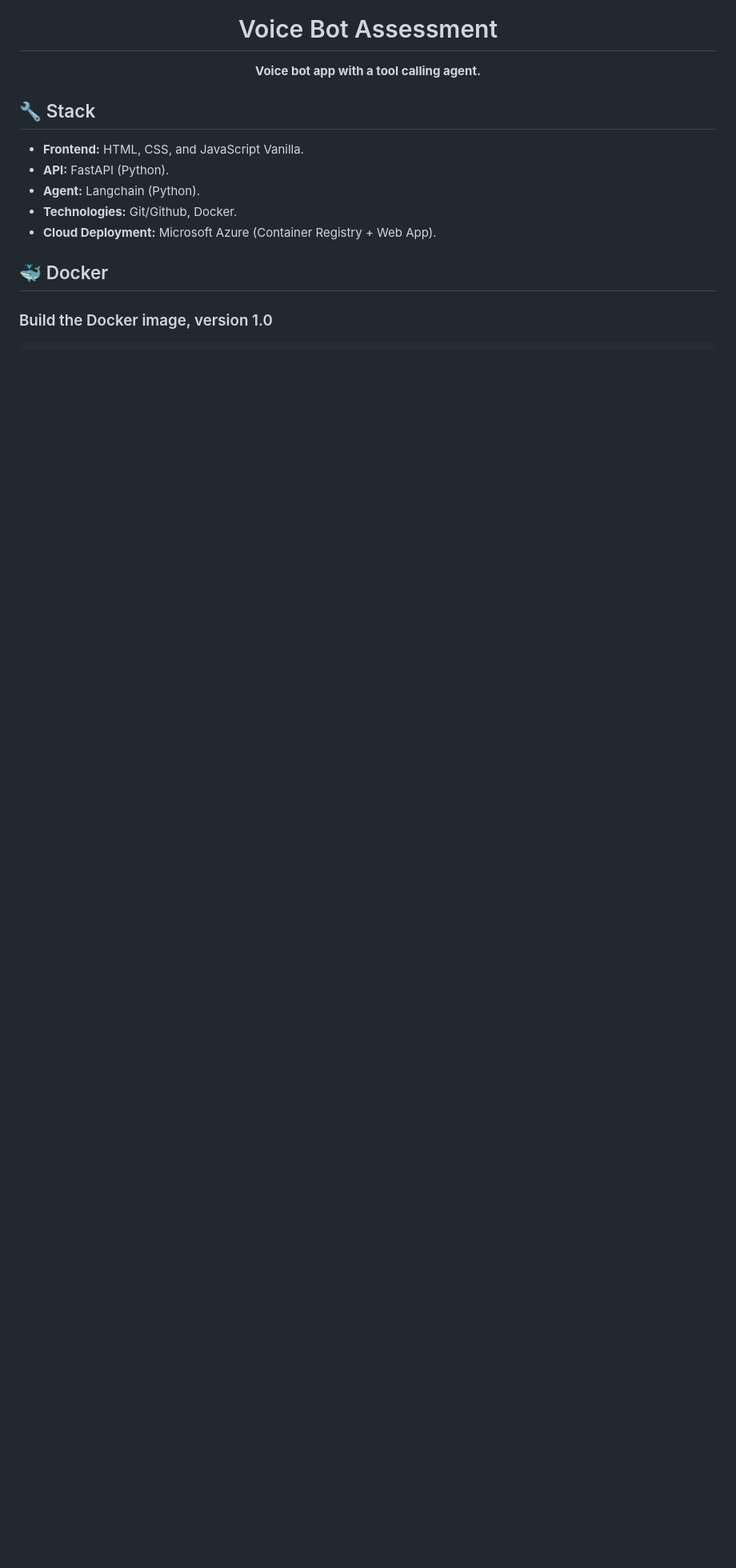
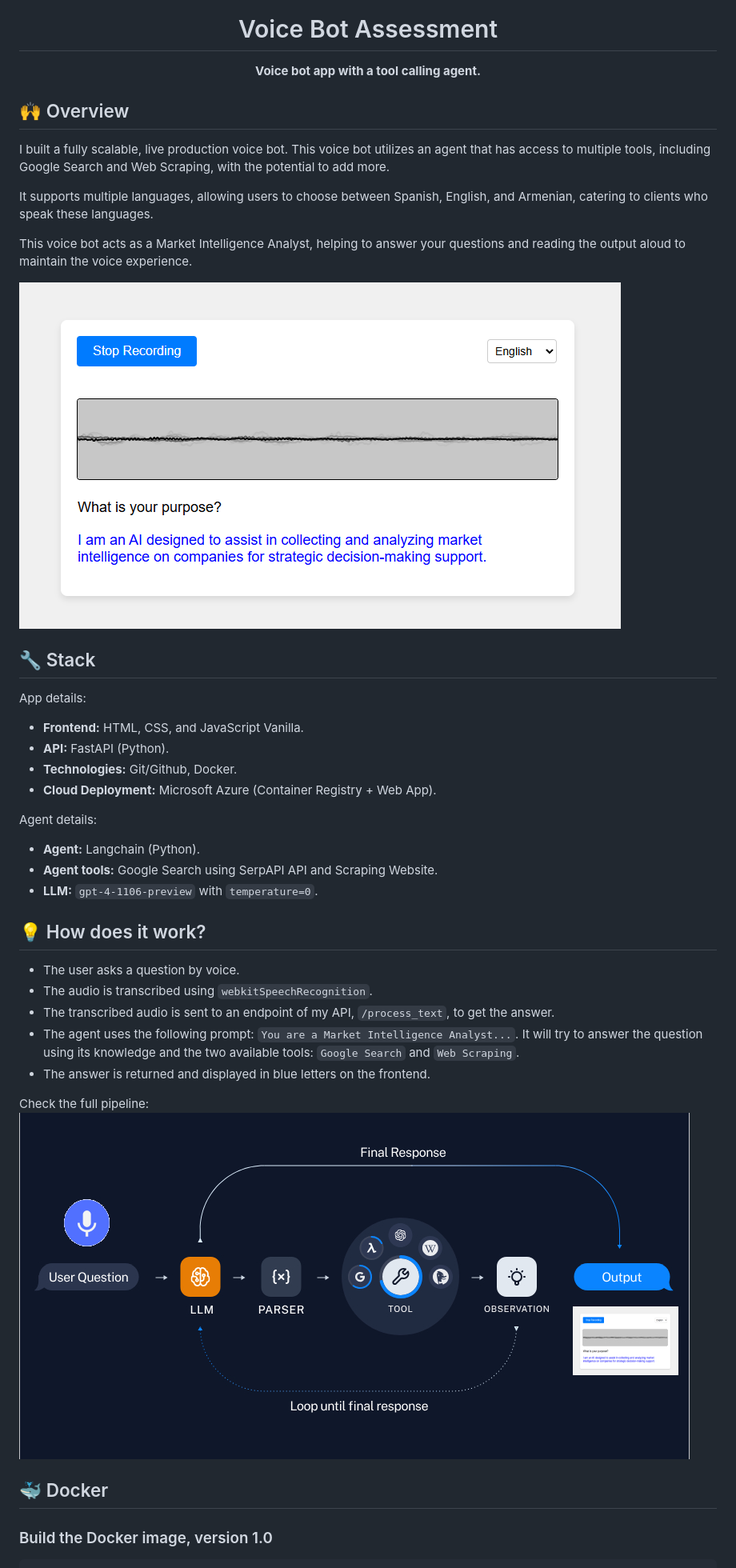
Before and after one commit to cabustillo13/Voice_Bot_Ultrix, a Markdown page: README.md, the part around the change printed below. Shown: that part at 80% size. Rendered like a GitHub page; pictures changed too: docs/full_pipeline.jpg (added); blank space fills up the shorter version.

Commit message:
[UPDATE] Explain full pipeline process and history development

```diff
--- a/README.md
+++ b/README.md
@@ -4,14 +4,42 @@
     <p align="center"><b>Voice bot app with a tool calling agent.</b>
 </p>
 
+## 🙌 Overview
+
+I built a fully scalable, live production voice bot. This voice bot utilizes an agent that has access to multiple tools, including Google Search and Web Scraping, with the potential to add more.
+
+It supports multiple languages, allowing users to choose between Spanish, English, and Armenian, catering to clients who speak these languages.
+
+This voice bot acts as a Market Intelligence Analyst, helping to answer your questions and reading the output aloud to maintain the voice experience.
+
+![Screenshot demo](docs/demo_3.PNG)
+
 
 ## 🔧 Stack
 
+App details:
 - **Frontend:** HTML, CSS, and JavaScript Vanilla.
 - **API:** FastAPI (Python).
-- **Agent:** Langchain (Python).
 - **Technologies:** Git/Github, Docker.
 - **Cloud Deployment:** Microsoft Azure (Container Registry + Web App).
+
+Agent details:
+- **Agent:** Langchain (Python).
+- **Agent tools:** Google Search using SerpAPI API and Scraping Website.
+- **LLM:** `gpt-4-1106-preview` with `temperature=0`.
+
+
+## 💡 How does it work?
+
+- The user asks a question by voice.
+- The audio is transcribed using `webkitSpeechRecognition`.
+- The transcribed audio is sent to an endpoint of my API, `/process_text`, to get the answer.
+- The agent uses the following prompt: `You are a Market Intelligence Analyst...`. It will try to answer the question using its knowledge and the two available tools: `Google Search` and `Web Scraping`.
+- The answer is returned and displayed in blue letters on the frontend.
+
+Check the full pipeline:
+![Pipeline](docs/full_pipeline.jpg)
+
 
 ## 🐳 Docker
 
```
Also changed, not shown: other parts of README.md (+17 -0 lines).
